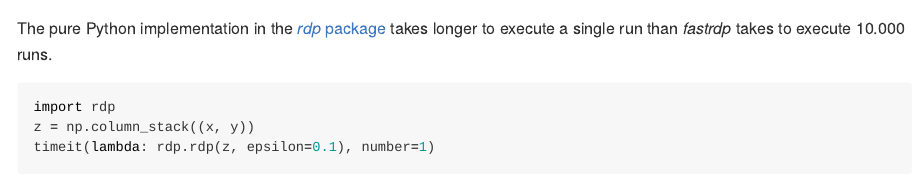
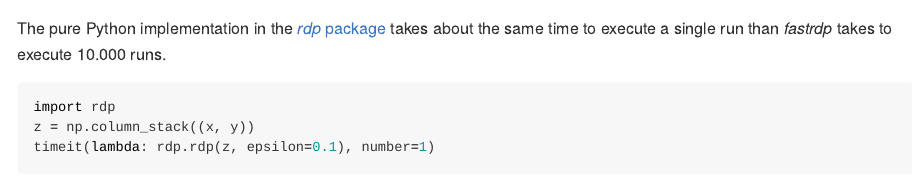
Before and after one commit to robertdj/fastrdp, a Quarto document (README.qmd): the page in a window 1100 px wide, from 1420 px down. The pictures show the output file README.md that the author committed with the source, drawn offline in the style of GitHub; badge pictures from the web are left out.

Commit message:
📝 Update performance measurements

````diff
--- a/README.qmd
+++ b/README.qmd
@@ -47,7 +47,7 @@ from timeit import timeit
 timeit(lambda: fastrdp.rdp(x, y, 0.1), number=10_000)
 ```
 
-The pure Python implementation in the [*rdp* package](https://pypi.org/project/rdp) takes longer to execute a single run than *fastrdp* takes to execute 10.000 runs.
+The pure Python implementation in the [*rdp* package](https://pypi.org/project/rdp) takes about the same time to execute a single run than *fastrdp* takes to execute 10.000 runs.
 
 ```{python performance_rdp}
 import rdp
````
Also changed, not shown: README.md, performance/performance.png.
